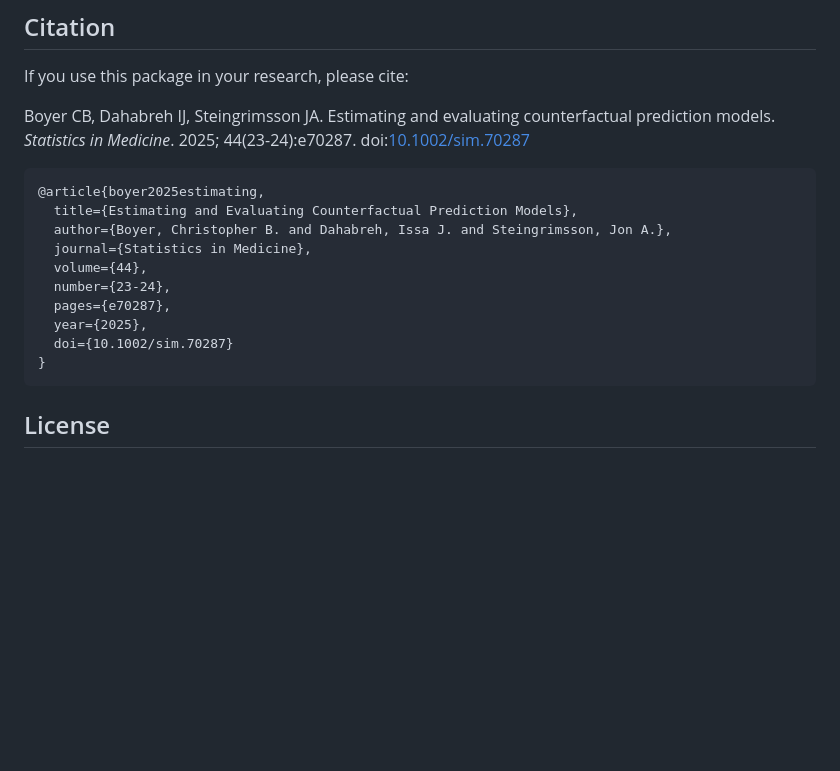
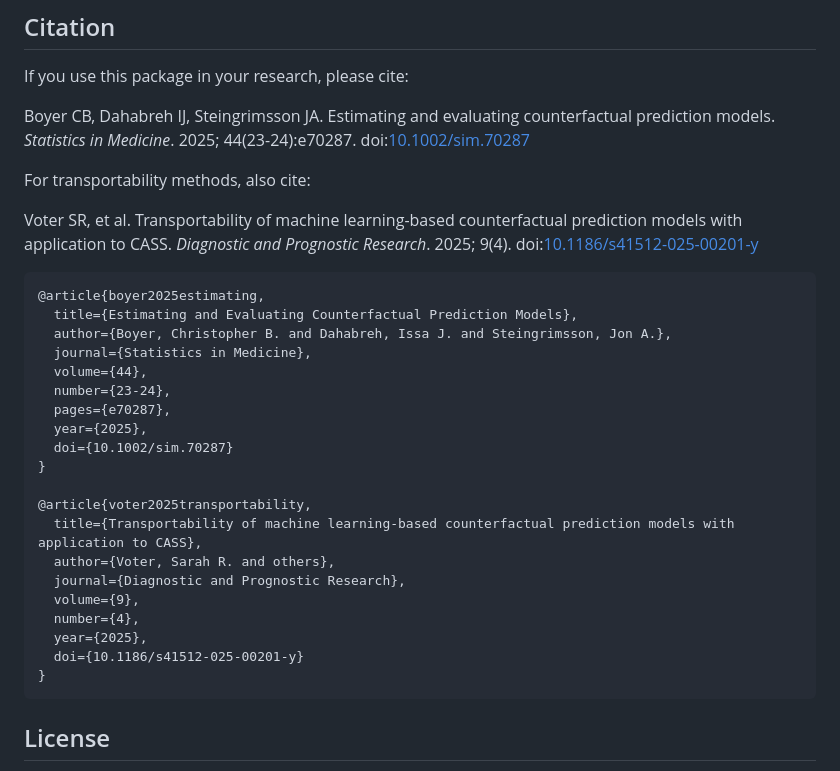
Before and after one commit to boyercb/cfperformance, a Markdown page: README.md, the part around one of its changes. Rendered like a GitHub page; blank space fills up the shorter version.

````diff
--- a/README.md
+++ b/README.md
@@ -107,6 +156,10 @@ If you use this package in your research, please cite:
 
 Boyer CB, Dahabreh IJ, Steingrimsson JA. Estimating and evaluating counterfactual prediction models. *Statistics in Medicine*. 2025; 44(23-24):e70287. doi:[10.1002/sim.70287](https://doi.org/10.1002/sim.70287)
 
+For transportability methods, also cite:
+
+Voter SR, et al. Transportability of machine learning-based counterfactual prediction models with application to CASS. *Diagnostic and Prognostic Research*. 2025; 9(4). doi:[10.1186/s41512-025-00201-y](https://doi.org/10.1186/s41512-025-00201-y)
+
 ```bibtex
 @article{boyer2025estimating,
   title={Estimating and Evaluating Counterfactual Prediction Models},
@@ -118,6 +171,16 @@ Boyer CB, Dahabreh IJ, Steingrimsson JA. Estimating and evaluating counterfactua
   year={2025},
   doi={10.1002/sim.70287}
 }
+
+@article{voter2025transportability,
+  title={Transportability of machine learning-based counterfactual prediction models with application to CASS},
+  author={Voter, Sarah R. and others},
+  journal={Diagnostic and Prognostic Research},
+  volume={9},
+  number={4},
+  year={2025},
+  doi={10.1186/s41512-025-00201-y}
+}
 ```
 
 ## License
````
Also changed, not shown: other parts of README.md (+50 -1 lines).
